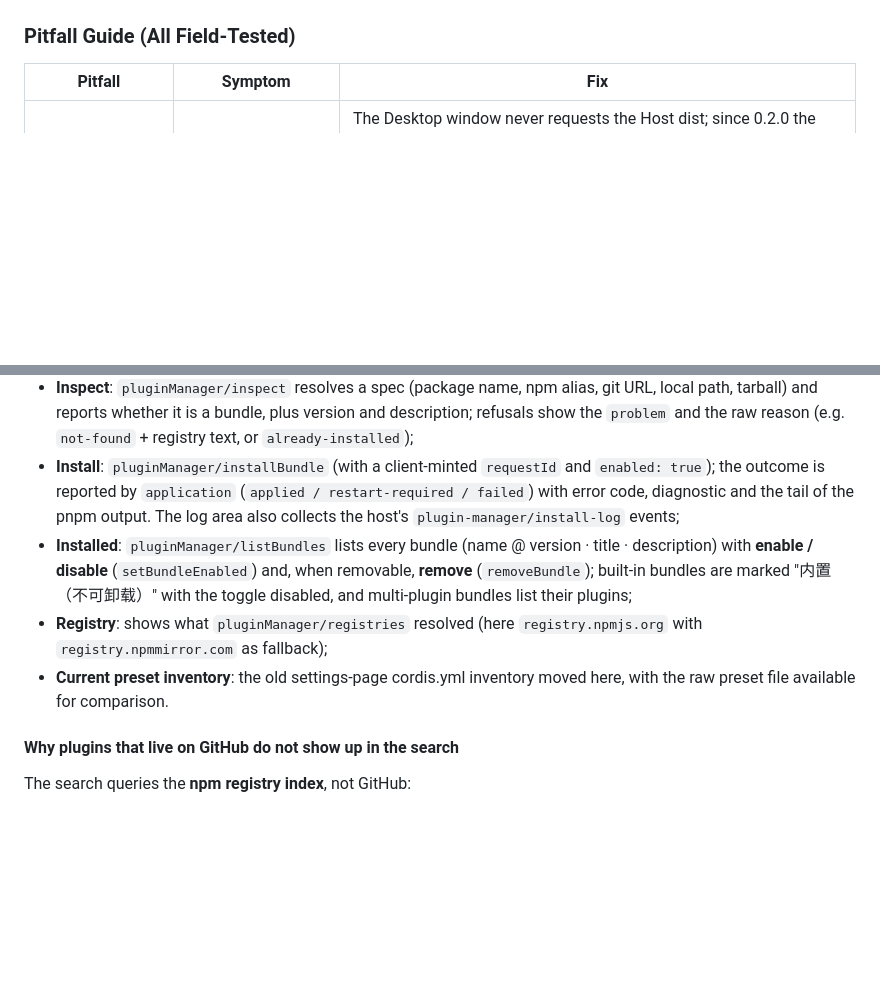
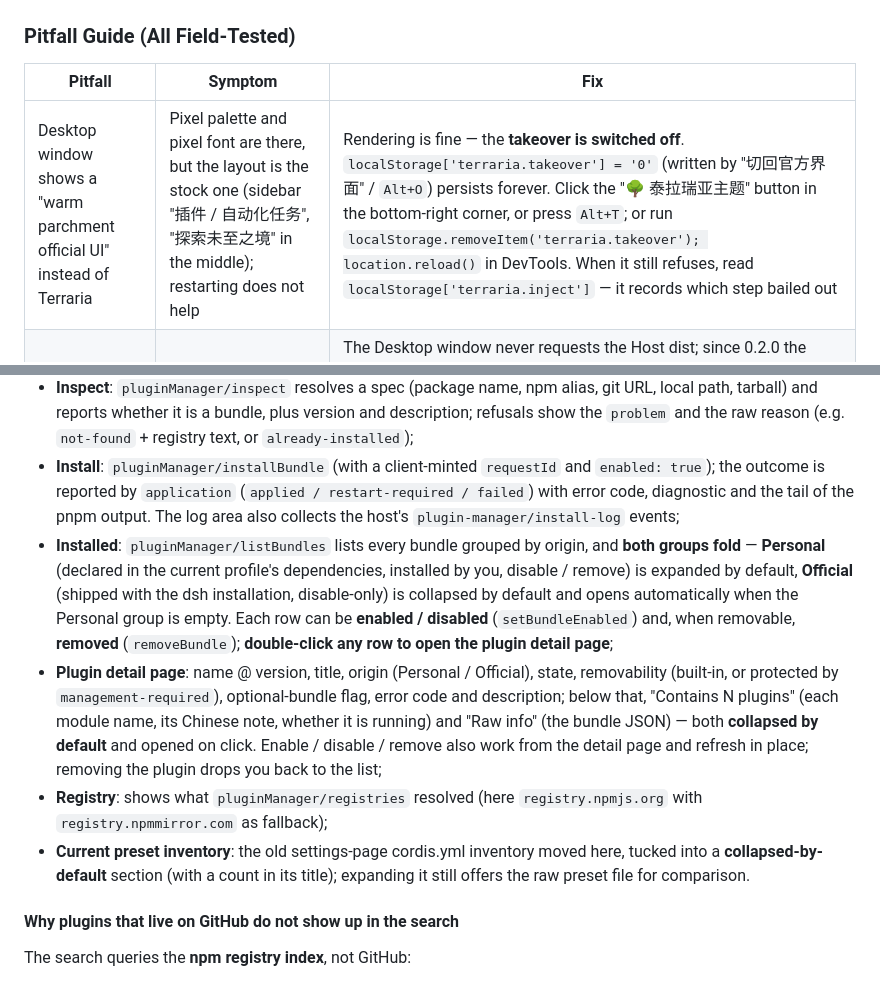
Before and after one commit to 10086ggqq/dsh_theme_terraria, a Markdown page: README_EN.md, 2 parts joined by grey strips. Drawn GitHub-style; blank space fills up the shorter version.

```diff
--- a/README_EN.md
+++ b/README_EN.md
@@ -122,6 +127,7 @@ dead). <kbd>Esc</kbd> closes a modal as well.
 
 | Pitfall | Symptom | Fix |
 |---|---|---|
+| Desktop window shows a "warm parchment official UI" instead of Terraria | Pixel palette and pixel font are there, but the layout is the stock one (sidebar "插件 / 自动化任务", "探索未至之境" in the middle); restarting does not help | Rendering is fine — the **takeover is switched off**. `localStorage['terraria.takeover'] = '0'` (written by "切回官方界面" / `Alt+O`) persists forever. Click the "🌳 泰拉瑞亚主题" button in the bottom-right corner, or press `Alt+T`; or run `localStorage.removeItem('terraria.takeover'); location.reload()` in DevTools. When it still refuses, read `localStorage['terraria.inject']` — it records which step bailed out |
 | Desktop app window does not show the theme | Plugin says "running" but the window stays official | The Desktop window never requests the Host dist; since 0.2.0 the injection layer takes the window over to the theme page. Injection rows are a **one-shot snapshot at Host start**, so quit the app completely and relaunch (reloading the window or the plugin is not enough). If the takeover is unavailable, it falls back to "official UI + pixel skin" |
 | Theme page loads but never connects | Status keeps reconnecting | Use "切回官方界面" on the theme title screen, or <kbd>Alt</kbd>+<kbd>O</kbd>, to get a working UI back, then send the console error |
 | Browser caches old UI | Page still shows the old version after a plugin update | Hard refresh with `Ctrl+F5`, or append `?v=2` to the URL |
@@ -201,9 +207,10 @@ The top bar's "插件管理" (also on the title screen) opens the plugin dialog,
 - **Local / Git source install** (for everything search cannot find): a spec input with "选择文件夹…" (the desktop shell's native picker returns the host's absolute path), "选择 .tgz…" (`__DSH_HOST_PATHS__.pathFor`), and drag-and-drop of a folder onto the row. Every host spec form is accepted — an absolute path (`D:\code\my-plugin`, must contain package.json), a `*.tgz` (local or URL), a git repo (`github:you/repo`, `https://github.com/you/repo`, `git+https://…`, `git@host:path`) and a registry name (optionally with `@version`). **Local paths must be absolute**: `file:///D:/…` and relative paths are refused by the host (measured: `not-a-package: the path does not exist` / `invalid-spec: a local path must be absolute`);
 - **Inspect**: `pluginManager/inspect` resolves a spec (package name, npm alias, git URL, local path, tarball) and reports whether it is a bundle, plus version and description; refusals show the `problem` and the raw reason (e.g. `not-found` + registry text, or `already-installed`);
 - **Install**: `pluginManager/installBundle` (with a client-minted `requestId` and `enabled: true`); the outcome is reported by `application` (`applied / restart-required / failed`) with error code, diagnostic and the tail of the pnpm output. The log area also collects the host's `plugin-manager/install-log` events;
-- **Installed**: `pluginManager/listBundles` lists every bundle (name @ version · title · description) with **enable / disable** (`setBundleEnabled`) and, when removable, **remove** (`removeBundle`); built-in bundles are marked "内置（不可卸载）" with the toggle disabled, and multi-plugin bundles list their plugins;
+- **Installed**: `pluginManager/listBundles` lists every bundle grouped by origin, and **both groups fold** — **Personal** (declared in the current profile's dependencies, installed by you, disable / remove) is expanded by default, **Official** (shipped with the dsh installation, disable-only) is collapsed by default and opens automatically when the Personal group is empty. Each row can be **enabled / disabled** (`setBundleEnabled`) and, when removable, **removed** (`removeBundle`); **double-click any row to open the plugin detail page**;
+- **Plugin detail page**: name @ version, title, origin (Personal / Official), state, removability (built-in, or protected by `management-required`), optional-bundle flag, error code and description; below that, "Contains N plugins" (each module name, its Chinese note, whether it is running) and "Raw info" (the bundle JSON) — both **collapsed by default** and opened on click. Enable / disable / remove also work from the detail page and refresh in place; removing the plugin drops you back to the list;
 - **Registry**: shows what `pluginManager/registries` resolved (here `registry.npmjs.org` with `registry.npmmirror.com` as fallback);
-- **Current preset inventory**: the old settings-page cordis.yml inventory moved here, with the raw preset file available for comparison.
+- **Current preset inventory**: the old settings-page cordis.yml inventory moved here, tucked into a **collapsed-by-default** section (with a count in its title); expanding it still offers the raw preset file for comparison.
 
 #### Why plugins that live on GitHub do not show up in the search
 
```
Also changed, not shown: other parts of README_EN.md (+12 -3 lines), README.md (+14 -5 lines), screenshots/model-picker.png (added), screenshots/plugin-detail-open.png (added), screenshots/plugin-detail.png (added), screenshots/plugin-manager.png, 3 other files.
